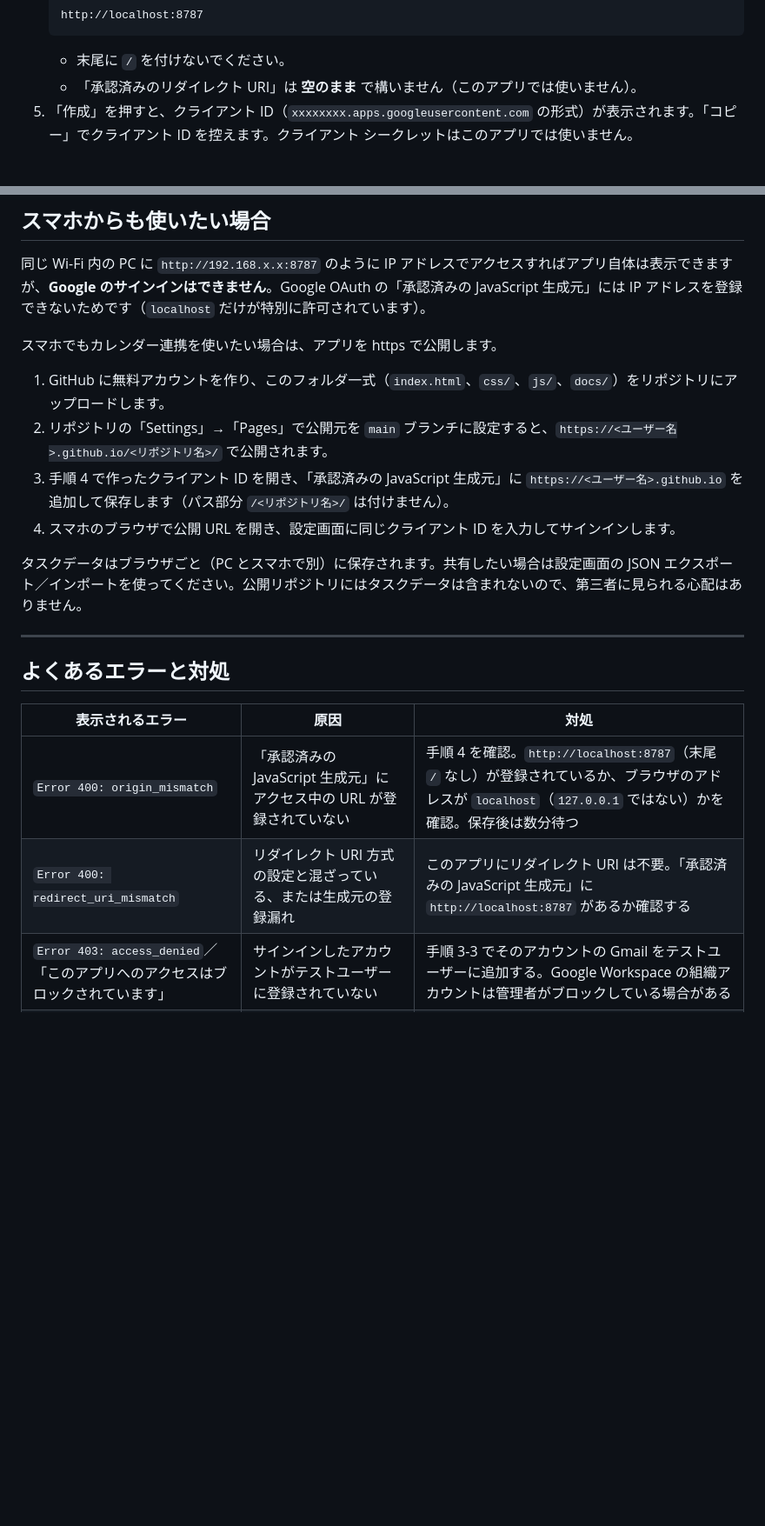
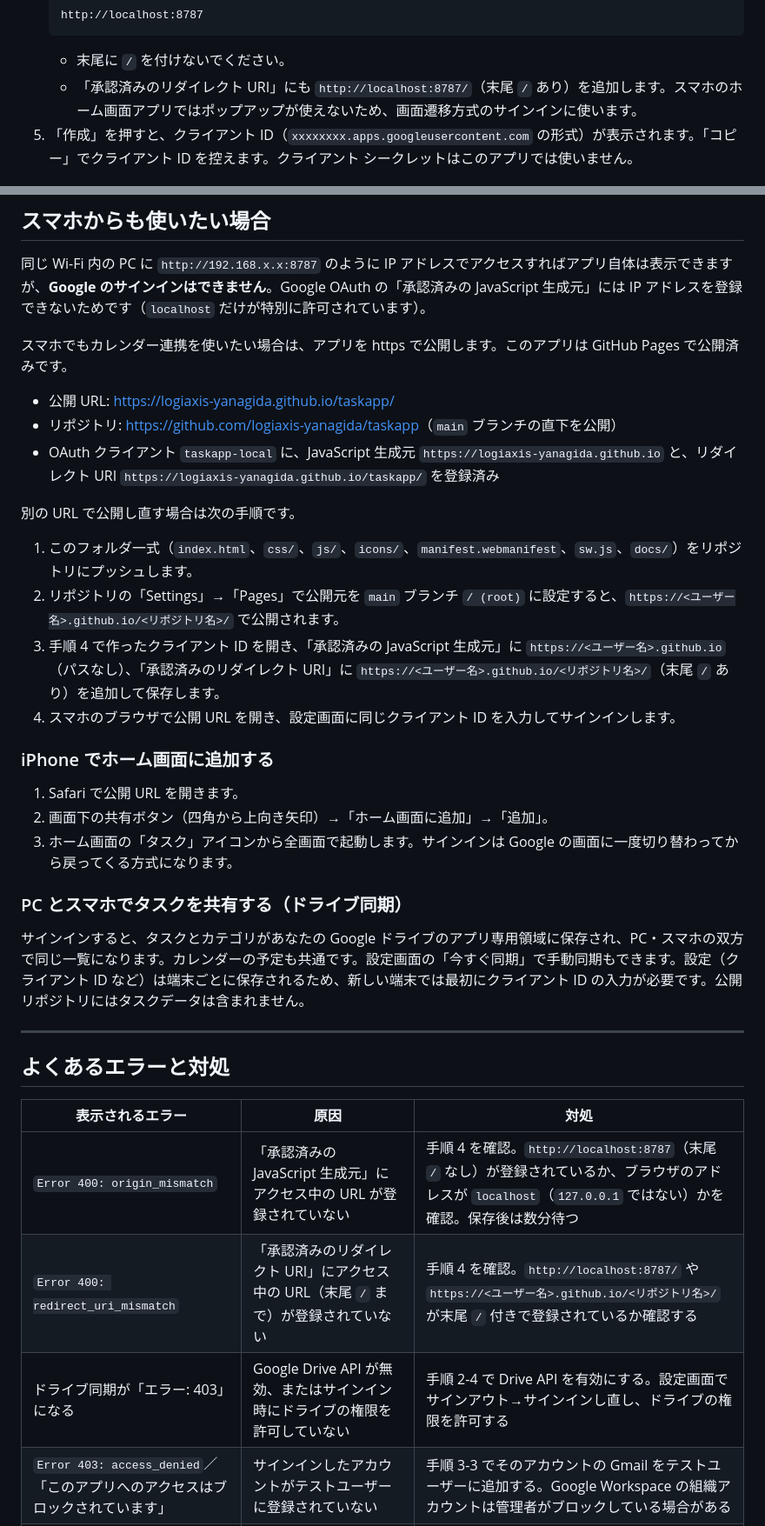
Before and after one commit to logiaxis-yanagida/taskapp, a Markdown page: docs/Googleカレンダー連携_設定手順.md, 2 parts joined by grey strips. Shown at 87% size. Rendered like a GitHub page; blank space fills up the shorter version.

Commit message:
ドキュメント更新: 公開URL・ドライブ同期・リダイレクトURIの手順
Co-Authored-By: Claude Fable 5.1 <noreply@anthropic.com>

````diff
--- a/docs/Googleカレンダー連携_設定手順.md
+++ b/docs/Googleカレンダー連携_設定手順.md
@@ -63,7 +64,7 @@
    http://localhost:8787
    ```
    - 末尾に `/` を付けないでください。
-   - 「承認済みのリダイレクト URI」は **空のまま** で構いません（このアプリでは使いません）。
+   - 「承認済みのリダイレクト URI」にも `http://localhost:8787/`（末尾 `/` あり）を追加します。スマホのホーム画面アプリではポップアップが使えないため、画面遷移方式のサインインに使います。
 5. 「作成」を押すと、クライアント ID（`xxxxxxxx.apps.googleusercontent.com` の形式）が表示されます。「コピー」でクライアント ID を控えます。クライアント シークレットはこのアプリでは使いません。
 
 ## 5. アプリにクライアント ID を設定してサインインする
@@ -84,14 +85,28 @@
 
 同じ Wi-Fi 内の PC に `http://192.168.x.x:8787` のように IP アドレスでアクセスすればアプリ自体は表示できますが、**Google のサインインはできません**。Google OAuth の「承認済みの JavaScript 生成元」には IP アドレスを登録できないためです（`localhost` だけが特別に許可されています）。
 
-スマホでもカレンダー連携を使いたい場合は、アプリを https で公開します。
+スマホでもカレンダー連携を使いたい場合は、アプリを https で公開します。このアプリは GitHub Pages で公開済みです。
 
-1. GitHub に無料アカウントを作り、このフォルダ一式（`index.html`、`css/`、`js/`、`docs/`）をリポジトリにアップロードします。
-2. リポジトリの「Settings」→「Pages」で公開元を `main` ブランチに設定すると、`https://<ユーザー名>.github.io/<リポジトリ名>/` で公開されます。
-3. 手順 4 で作ったクライアント ID を開き、「承認済みの JavaScript 生成元」に `https://<ユーザー名>.github.io` を追加して保存します（パス部分 `/<リポジトリ名>/` は付けません）。
+- 公開 URL: <https://logiaxis-yanagida.github.io/taskapp/>
+- リポジトリ: <https://github.com/logiaxis-yanagida/taskapp>（`main` ブランチの直下を公開）
+- OAuth クライアント `taskapp-local` に、JavaScript 生成元 `https://logiaxis-yanagida.github.io` と、リダイレクト URI `https://logiaxis-yanagida.github.io/taskapp/` を登録済み
+
+別の URL で公開し直す場合は次の手順です。
+
+1. このフォルダ一式（`index.html`、`css/`、`js/`、`icons/`、`manifest.webmanifest`、`sw.js`、`docs/`）をリポジトリにプッシュします。
+2. リポジトリの「Settings」→「Pages」で公開元を `main` ブランチ `/ (root)` に設定すると、`https://<ユーザー名>.github.io/<リポジトリ名>/` で公開されます。
+3. 手順 4 で作ったクライアント ID を開き、「承認済みの JavaScript 生成元」に `https://<ユーザー名>.github.io`（パスなし）、「承認済みのリダイレクト URI」に `https://<ユーザー名>.github.io/<リポジトリ名>/`（末尾 `/` あり）を追加して保存します。
 4. スマホのブラウザで公開 URL を開き、設定画面に同じクライアント ID を入力してサインインします。
 
-タスクデータはブラウザごと（PC とスマホで別）に保存されます。共有したい場合は設定画面の JSON エクスポート／インポートを使ってください。公開リポジトリにはタスクデータは含まれないので、第三者に見られる心配はありません。
+### iPhone でホーム画面に追加する
+
+1. Safari で公開 URL を開きます。
+2. 画面下の共有ボタン（四角から上向き矢印）→「ホーム画面に追加」→「追加」。
+3. ホーム画面の「タスク」アイコンから全画面で起動します。サインインは Google の画面に一度切り替わってから戻ってくる方式になります。
+
+### PC とスマホでタスクを共有する（ドライブ同期）
+
+サインインすると、タスクとカテゴリがあなたの Google ドライブのアプリ専用領域に保存され、PC・スマホの双方で同じ一覧になります。カレンダーの予定も共通です。設定画面の「今すぐ同期」で手動同期もできます。設定（クライアント ID など）は端末ごとに保存されるため、新しい端末では最初にクライアント ID の入力が必要です。公開リポジトリにはタスクデータは含まれません。
 
 ---
 
@@ -100,7 +115,8 @@
 | 表示されるエラー | 原因 | 対処 |
 | --- | --- | --- |
 | `Error 400: origin_mismatch` | 「承認済みの JavaScript 生成元」にアクセス中の URL が登録されていない | 手順 4 を確認。`http://localhost:8787`（末尾 `/` なし）が登録されているか、ブラウザのアドレスが `localhost`（`127.0.0.1` ではない）かを確認。保存後は数分待つ |
-| `Error 400: redirect_uri_mismatch` | リダイレクト URI 方式の設定と混ざっている、または生成元の登録漏れ | このアプリにリダイレクト URI は不要。「承認済みの JavaScript 生成元」に `http://localhost:8787` があるか確認する |
+| `Error 400: redirect_uri_mismatch` | 「承認済みのリダイレクト URI」にアクセス中の URL（末尾 `/` まで）が登録されていない | 手順 4 を確認。`http://localhost:8787/` や `https://<ユーザー名>.github.io/<リポジトリ名>/` が末尾 `/` 付きで登録されているか確認する |
+| ドライブ同期が「エラー: 403」になる | Google Drive API が無効、またはサインイン時にドライブの権限を許可していない | 手順 2-4 で Drive API を有効にする。設定画面でサインアウト→サインインし直し、ドライブの権限を許可する |
 | `Error 403: access_denied`／「このアプリへのアクセスはブロックされています」 | サインインしたアカウントがテストユーザーに登録されていない | 手順 3-3 でそのアカウントの Gmail をテストユーザーに追加する。Google Workspace の組織アカウントは管理者がブロックしている場合がある |
 | `403 accessNotConfigured`／「Calendar API has not been used in project」 | Google Calendar API が有効になっていない、または別プロジェクトのクライアント ID を使っている | 手順 2 で API を有効にする。画面左上のプロジェクトがクライアント ID を作ったものと同じか確認する |
 | `Error 401: invalid_client` | クライアント ID の貼り間違い | `.apps.googleusercontent.com` まで含めて正しくコピーし直す |
````
Also changed, not shown: other parts of docs/Googleカレンダー連携_設定手順.md (+1 -0 lines), README.md (+7 -1 lines).
